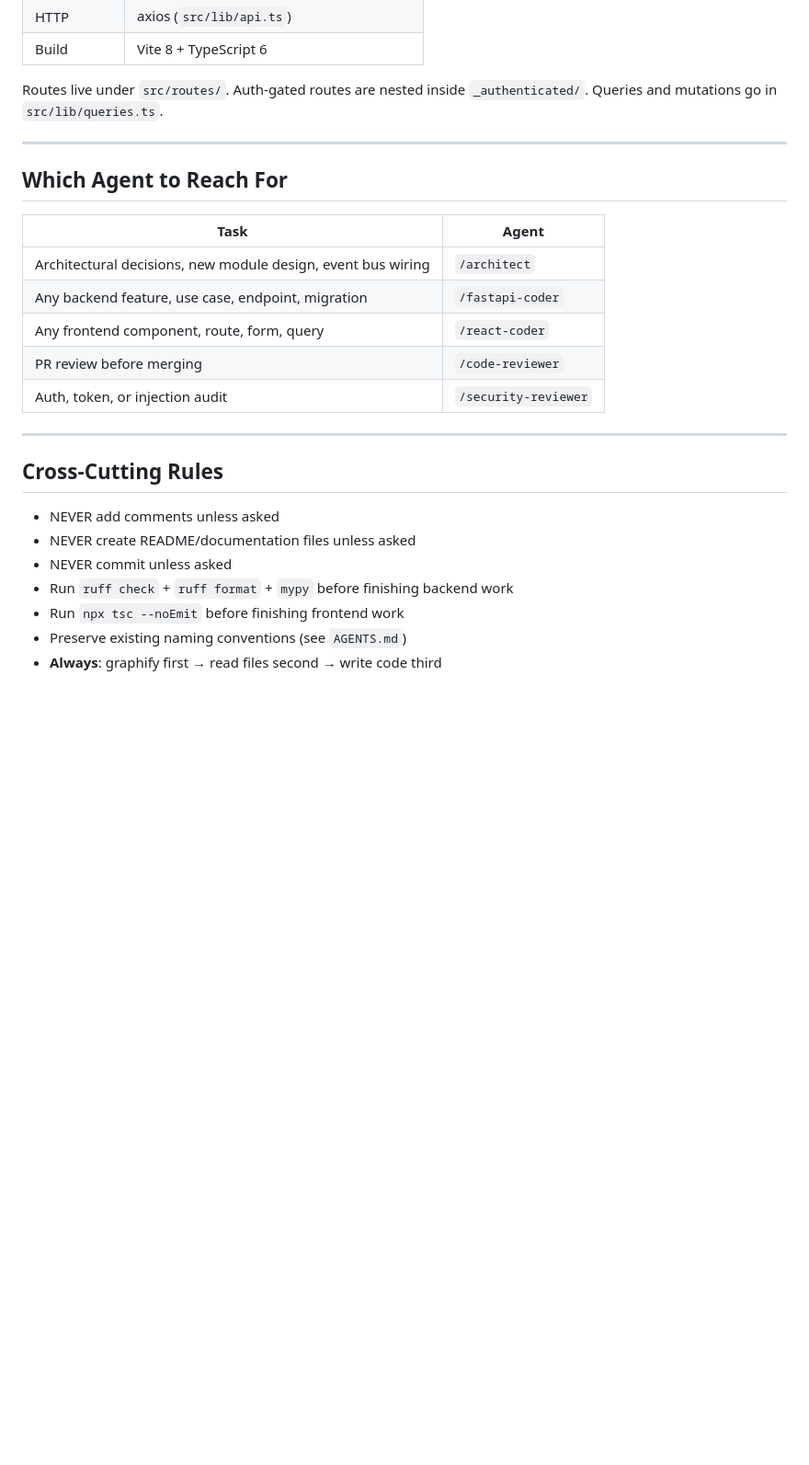
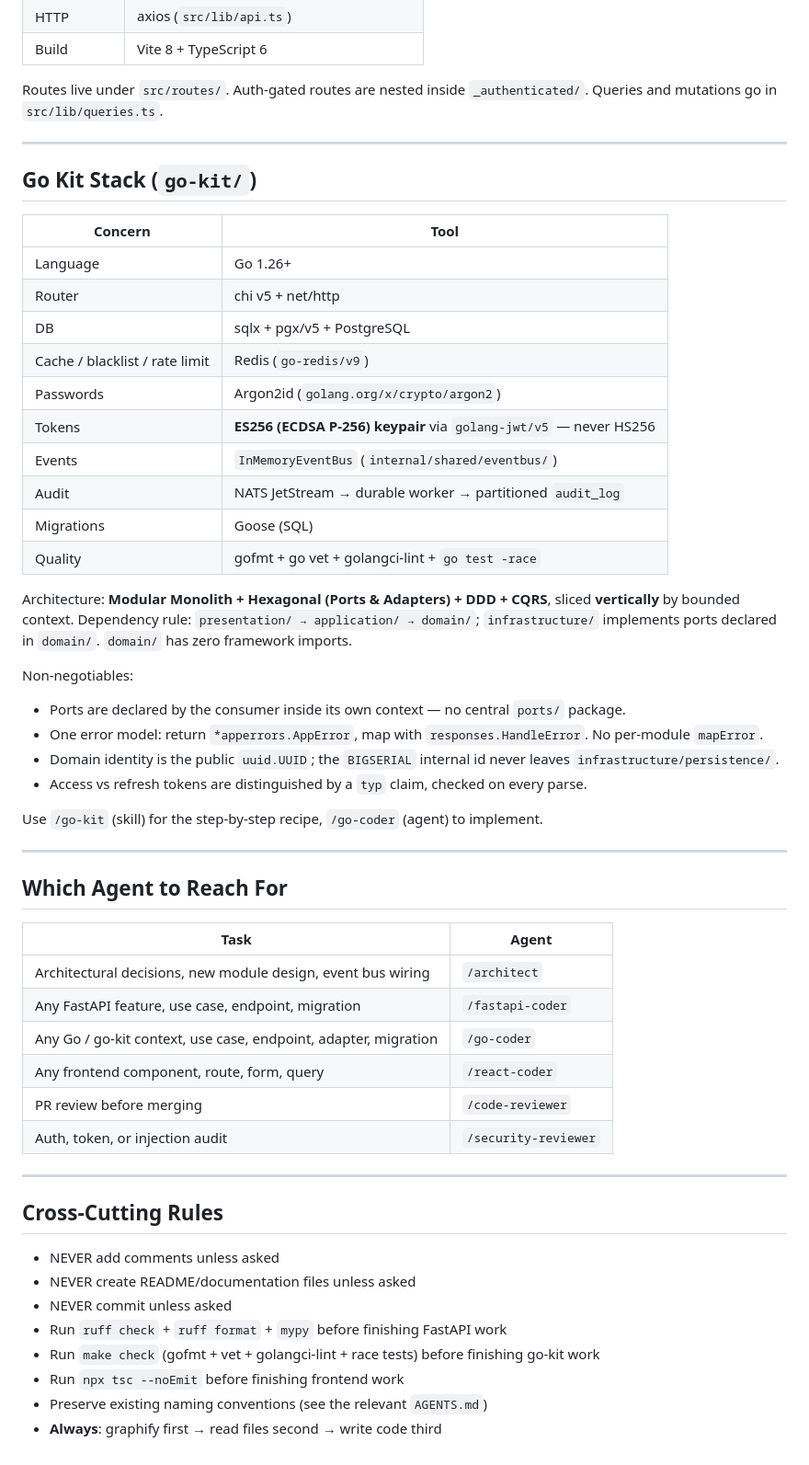
Before and after one commit to AzmainMahtab/.claude, a Markdown page: CLAUDE.md, the part around one of its changes. Shown at 92% size. Rendered like a GitHub page; blank space fills up the shorter version.

```diff
--- a/CLAUDE.md
+++ b/CLAUDE.md
@@ -68,12 +74,40 @@ Routes live under `src/routes/`. Auth-gated routes are nested inside `_authentic
 
 ---
 
+## Go Kit Stack (`go-kit/`)
+
+| Concern | Tool |
+|---------|------|
+| Language | Go 1.26+ |
+| Router | chi v5 + net/http |
+| DB | sqlx + pgx/v5 + PostgreSQL |
+| Cache / blacklist / rate limit | Redis (`go-redis/v9`) |
+| Passwords | Argon2id (`golang.org/x/crypto/argon2`) |
+| Tokens | **ES256 (ECDSA P-256) keypair** via `golang-jwt/v5` — never HS256 |
+| Events | `InMemoryEventBus` (`internal/shared/eventbus/`) |
+| Audit | NATS JetStream → durable worker → partitioned `audit_log` |
+| Migrations | Goose (SQL) |
+| Quality | gofmt + go vet + golangci-lint + `go test -race` |
+
+Architecture: **Modular Monolith + Hexagonal (Ports & Adapters) + DDD + CQRS**, sliced **vertically** by bounded context. Dependency rule: `presentation/ → application/ → domain/`; `infrastructure/` implements ports declared in `domain/`. `domain/` has zero framework imports.
+
+Non-negotiables:
+- Ports are declared by the consumer inside its own context — no central `ports/` package.
+- One error model: return `*apperrors.AppError`, map with `responses.HandleError`. No per-module `mapError`.
+- Domain identity is the public `uuid.UUID`; the `BIGSERIAL` internal id never leaves `infrastructure/persistence/`.
+- Access vs refresh tokens are distinguished by a `typ` claim, checked on every parse.
+
+Use `/go-kit` (skill) for the step-by-step recipe, `/go-coder` (agent) to implement.
+
+---
+
 ## Which Agent to Reach For
 
 | Task | Agent |
 |------|-------|
 | Architectural decisions, new module design, event bus wiring | `/architect` |
-| Any backend feature, use case, endpoint, migration | `/fastapi-coder` |
+| Any FastAPI feature, use case, endpoint, migration | `/fastapi-coder` |
+| Any Go / go-kit context, use case, endpoint, adapter, migration | `/go-coder` |
 | Any frontend component, route, form, query | `/react-coder` |
 | PR review before merging | `/code-reviewer` |
 | Auth, token, or injection audit | `/security-reviewer` |
@@ -85,7 +119,8 @@ Routes live under `src/routes/`. Auth-gated routes are nested inside `_authentic
 - NEVER add comments unless asked
 - NEVER create README/documentation files unless asked
 - NEVER commit unless asked
-- Run `ruff check` + `ruff format` + `mypy` before finishing backend work
+- Run `ruff check` + `ruff format` + `mypy` before finishing FastAPI work
+- Run `make check` (gofmt + vet + golangci-lint + race tests) before finishing go-kit work
 - Run `npx tsc --noEmit` before finishing frontend work
-- Preserve existing naming conventions (see `AGENTS.md`)
+- Preserve existing naming conventions (see the relevant `AGENTS.md`)
 - **Always**: graphify first → read files second → write code third
```
Also changed, not shown: other parts of CLAUDE.md (+8 -2 lines), agents/go-coder.md (added, +174 -0 lines), skills/go-kit/SKILL.md (added, +381 -0 lines).
